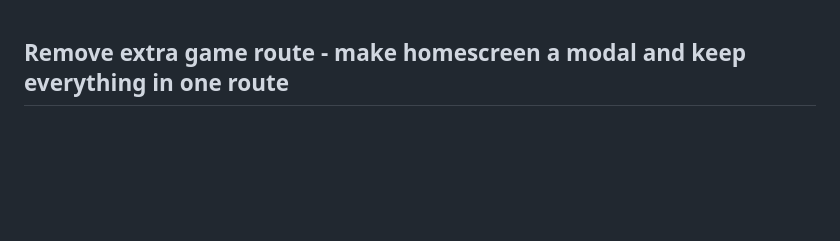
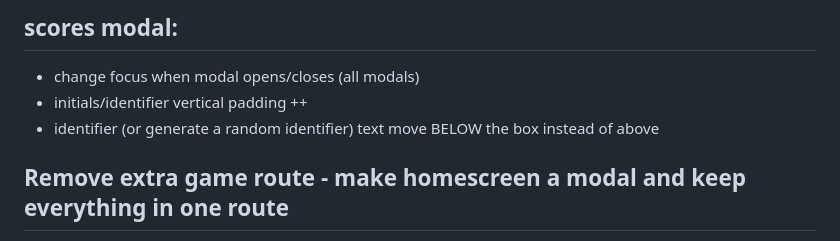
Before and after one commit to jmmon/memory-card-game, a Markdown page: TODO.md, the part around the change. GitHub-like rendering; blank space fills up the shorter version.

Commit message:
UX notes

```diff
--- a/TODO.md
+++ b/TODO.md
@@ -1,3 +1,10 @@
+## scores modal:
+- change focus when modal opens/closes (all modals)
+- initials/identifier vertical padding ++
+- identifier (or generate a random identifier) text move BELOW the box instead
+of above
+
+
 ## Remove extra game route - make homescreen a modal and keep everything in one route
 - eliminates params consumption and loader errors
 - maybe a nice animation for swinging up the home screen (or to the side)
```
